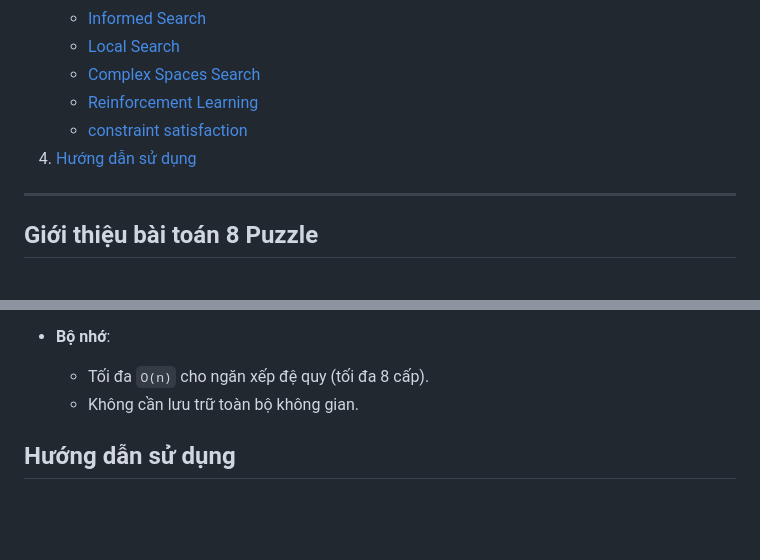
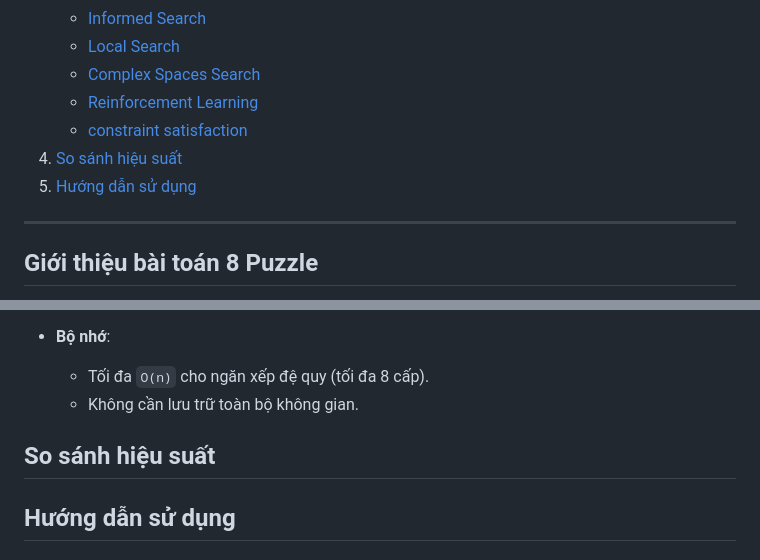
Before and after one commit to HuyinCP/23110222-Nghiem-Quang-Huy-Tuan-11, a Markdown page: README.md, 2 parts joined by grey strips. GitHub-like rendering; blank space fills up the shorter version.

```diff
--- a/README.md
+++ b/README.md
@@ -21,7 +21,8 @@
    * [Complex Spaces Search](#4-complex-spaces-search)
    * [Reinforcement Learning](#5-reinforcement-learning)
    * [constraint satisfaction](#6-constraint-satisfaction)
-4. [Hướng dẫn sử dụng](#hướng-dẫn-sử-dụng)
+4. [So sánh hiệu suất](#so-sánh-hiệu-suất)
+5. [Hướng dẫn sử dụng](#hướng-dẫn-sử-dụng)
 
 ---
 
@@ -377,6 +378,8 @@ Tìm trạng thái hợp lệ thỏa mãn tất cả các ràng buộc bằng c
 <div style="page-break-after: always;"></div>
 
 
+## So sánh hiệu suất
+
 ## Hướng dẫn sử dụng
 
 ### Cài đặt
```
